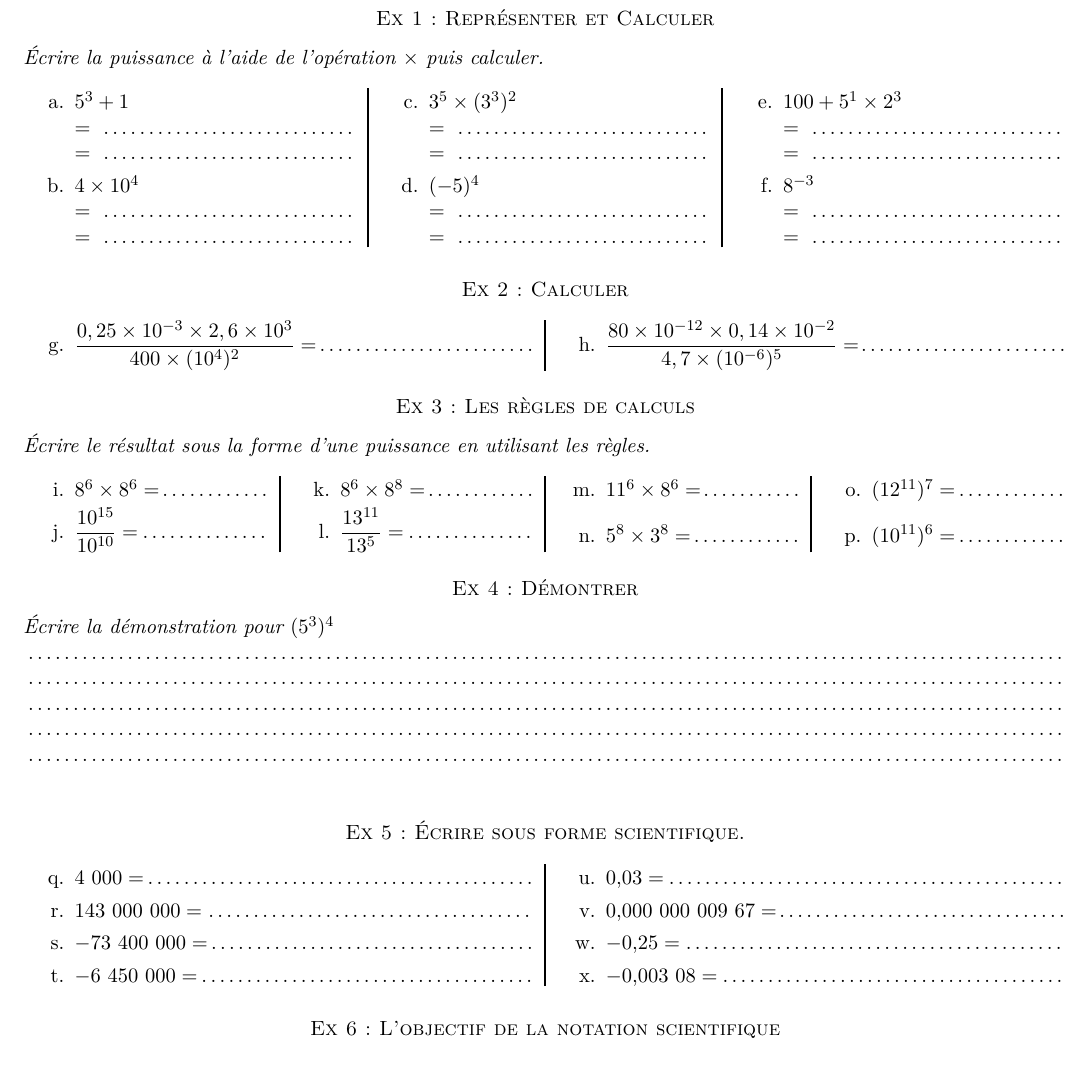
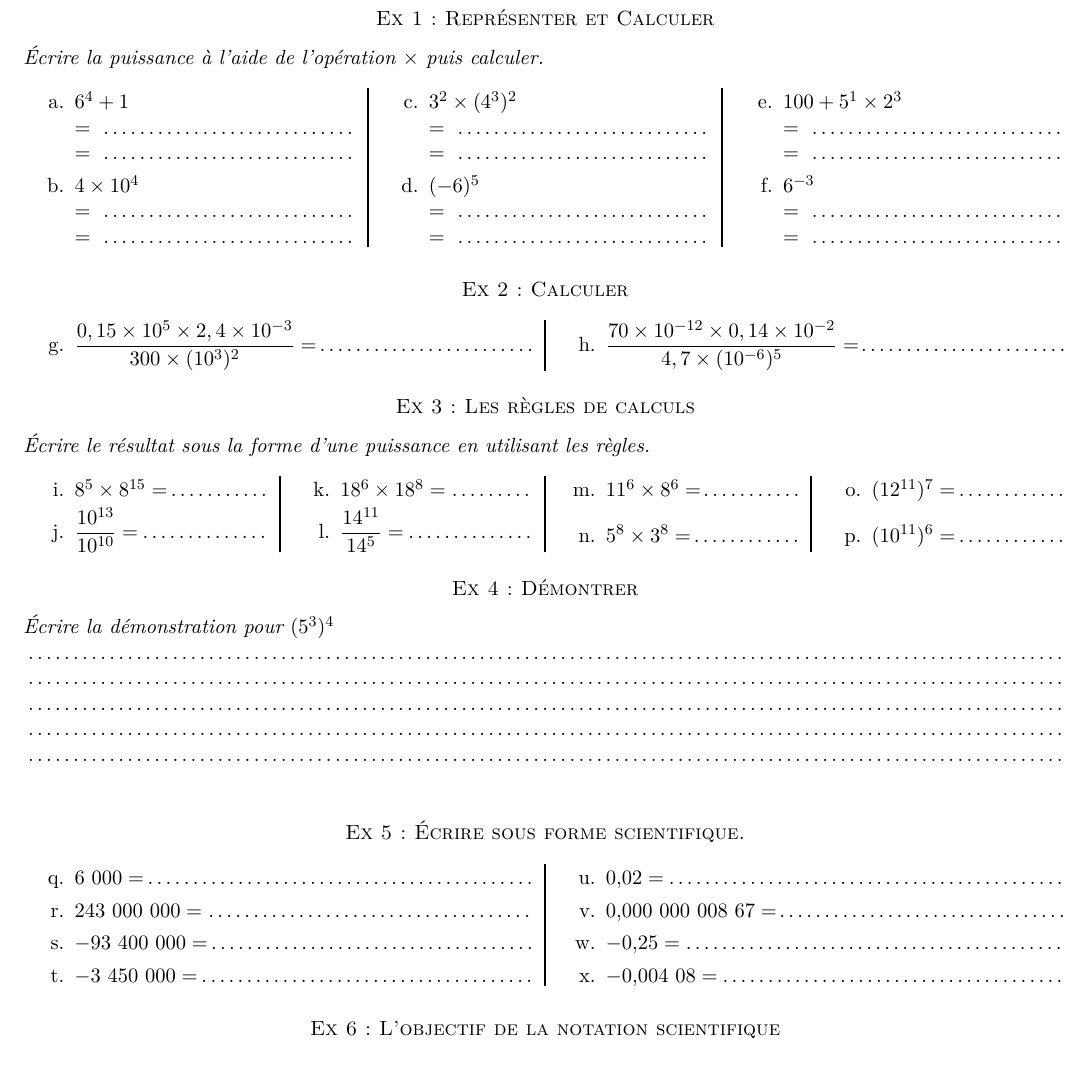
Before and after one commit to homeostasie/2021-2022_astro, a LaTeX document (4eme/4x4-puissances/4x4-ie.tex): part of page 3 of 4, cut so that both start at the same text. Compiled offline with LaTeX, dvips and Ghostscript.

Commit message:
petites corrections sur l eval puissance

```diff
--- a/4eme/4x4-puissances/4x4-ie.tex
+++ b/4eme/4x4-puissances/4x4-ie.tex
@@ -149,22 +149,22 @@ Osvaldo fait une expérience de Chimie. Une molécule de dioxyde de carbone est
 
 \begin{multicols}{3}
   \begin{itemize}
-    \item[a.] $5^3 + 1 $ \\
+    \item[a.] $6^4 + 1 $ \\
               =  \dotfill \\
               =  \dotfill
     \item[b.] $4 \times 10^4 $ \\
               =  \dotfill \\
               =  \dotfill
-    \item[c.] $3^5 \times (3^3)^2$ \\
+    \item[c.] $3^2 \times (4^3)^2$ \\
               =  \dotfill \\
               =  \dotfill
-    \item[d.] $(-5)^{4}$ \\
+    \item[d.] $(-6)^{5}$ \\
               =  \dotfill \\
               =  \dotfill
     \item[e.] $ 100 + 5^1 \times 2^3 $ \\
               =  \dotfill \\
               =  \dotfill
-    \item[f.] $8^{-3}$ \\
+    \item[f.] $6^{-3}$ \\
               =  \dotfill \\
               =  \dotfill
   \end{itemize}
@@ -175,8 +175,8 @@ Osvaldo fait une expérience de Chimie. Une molécule de dioxyde de carbone est
 
 \begin{multicols}{2}
   \begin{itemize}
-    \item[g.] $\dfrac{0,25 \times 10^{-3} \times 2,6 \times 10^{3}}{400 \times (10^4)^2} =  \dotfill $
-    \item[h.] $\dfrac{80 \times 10^{-12} \times 0,14 \times 10^{-2}}{4,7 \times (10^{-6})^5} =  \dotfill $
+    \item[g.] $\dfrac{0,15 \times 10^{5} \times 2,4 \times 10^{-3}}{300 \times (10^3)^2} =  \dotfill $
+    \item[h.] $\dfrac{70 \times 10^{-12} \times 0,14 \times 10^{-2}}{4,7 \times (10^{-6})^5} =  \dotfill $
   \end{itemize}
 \end{multicols}
 
@@ -188,10 +188,10 @@ Osvaldo fait une expérience de Chimie. Une molécule de dioxyde de carbone est
 
 \begin{multicols}{4}
   \begin{enumerate}
-  \item[i.] $8^{6}  \times  8^{6}  =  \dotfill$
-  \item[j.] $\dfrac{10^{15}}{10^{10}} = \dotfill$
-  \item[k.] $8^{6} \times 8^{8} = \dotfill$
-  \item[l.] $\dfrac{13^{11}}{13^{5}} = \dotfill$
+  \item[i.] $8^{5}  \times  8^{15}  =  \dotfill$
+  \item[j.] $\dfrac{10^{13}}{10^{10}} = \dotfill$
+  \item[k.] $18^{6} \times 18^{8} = \dotfill$
+  \item[l.] $\dfrac{14^{11}}{14^{5}} = \dotfill$
   \item[m.] $11^{6} \times 8^{6} = \dotfill$
   \item[n.] $5^{8} \times 3^{8} = \dotfill$
   \item[o.] $(12^{11})^{7} = \dotfill$
@@ -209,14 +209,14 @@ Osvaldo fait une expérience de Chimie. Une molécule de dioxyde de carbone est
 \begin{multicols}{2}
 
   \begin{enumerate}
-  \item[q.] $\SI{4000}{} = \dotfill$
-  \item[r.] $\SI{143000000}{} = \dotfill$
-  \item[s.] $\SI{-73400000}{} = \dotfill$
-  \item[t.] $\SI{-6450000}{} = \dotfill$
-  \item[u.] $\SI{0.03}{} = \dotfill$
-  \item[v.] $\SI{0.00000000967}{} = \dotfill$
+  \item[q.] $\SI{6000}{} = \dotfill$
+  \item[r.] $\SI{243000000}{} = \dotfill$
+  \item[s.] $\SI{-93400000}{} = \dotfill$
+  \item[t.] $\SI{-3450000}{} = \dotfill$
+  \item[u.] $\SI{0.02}{} = \dotfill$
+  \item[v.] $\SI{0.00000000867}{} = \dotfill$
   \item[w.] $\SI{-0.25}{} = \dotfill$
-  \item[x.] $\SI{-0.00308}{} = \dotfill$
+  \item[x.] $\SI{-0.00408}{} = \dotfill$
   \end{enumerate}
 \end{multicols}
 
```
Also changed, not shown: 4eme/4x4-puissances/4x4-ie.tex (10 more changed lines).
